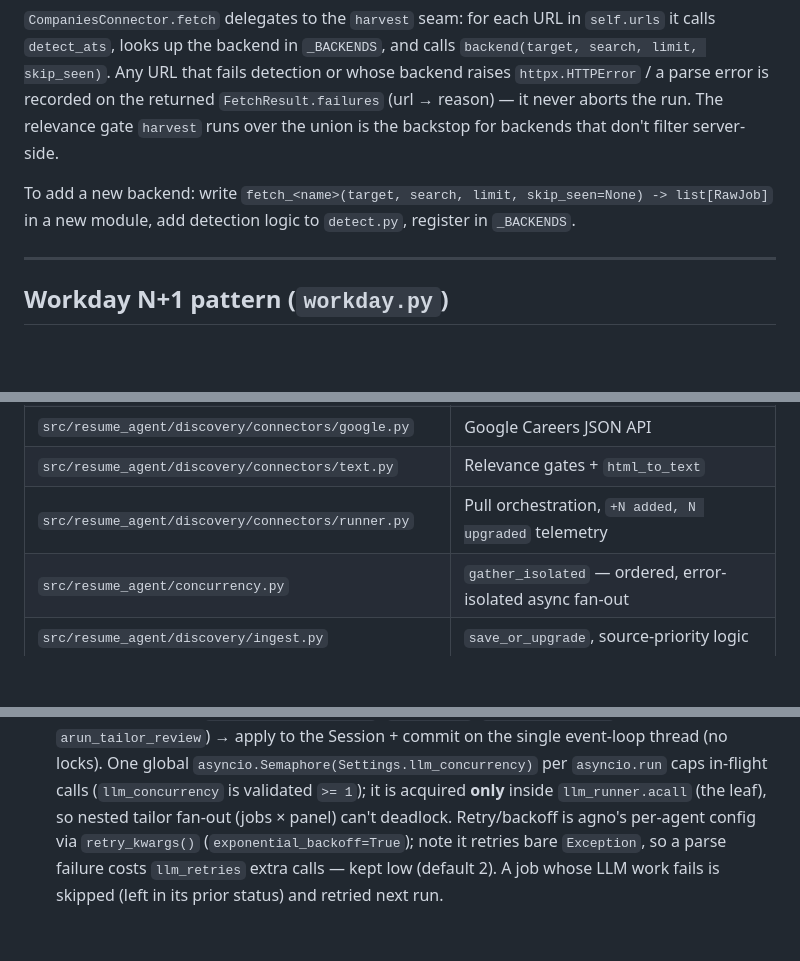
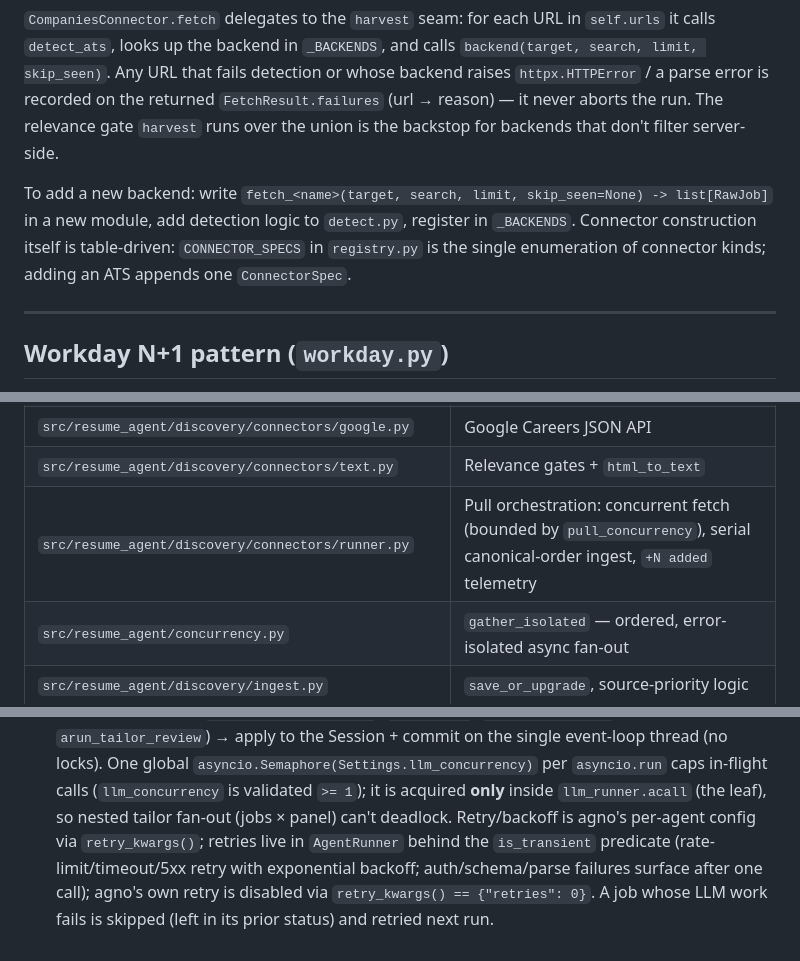
Before and after one commit to awbjcj/resume-agent, a Markdown page: CLAUDE.md, 3 parts joined by grey strips. Drawn GitHub-style; blank space fills up the shorter version.

Commit message:
Documents retry seam, connector spec table, and concurrent pull

```diff
--- a/CLAUDE.md
+++ b/CLAUDE.md
@@ -152,6 +152,8 @@ server-side.
 
 To add a new backend: write `fetch_<name>(target, search, limit, skip_seen=None) -> list[RawJob]`
 in a new module, add detection logic to `detect.py`, register in `_BACKENDS`.
+Connector construction itself is table-driven: `CONNECTOR_SPECS` in `registry.py` is the
+single enumeration of connector kinds; adding an ATS appends one `ConnectorSpec`.
 
 ---
 
@@ -195,7 +197,7 @@ aggressiveness determines how many detail fetches are issued.
 | `src/resume_agent/discovery/connectors/tesla.py` | Tesla bespoke JSON portal |
 | `src/resume_agent/discovery/connectors/google.py` | Google Careers JSON API |
 | `src/resume_agent/discovery/connectors/text.py` | Relevance gates + `html_to_text` |
-| `src/resume_agent/discovery/connectors/runner.py` | Pull orchestration, `+N added, N upgraded` telemetry |
+| `src/resume_agent/discovery/connectors/runner.py` | Pull orchestration: concurrent fetch (bounded by `pull_concurrency`), serial canonical-order ingest, `+N added` telemetry |
 | `src/resume_agent/concurrency.py` | `gather_isolated` — ordered, error-isolated async fan-out |
 | `src/resume_agent/discovery/ingest.py` | `save_or_upgrade`, source-priority logic |
 | `src/resume_agent/tracking/dedup.py` | `compute_dedup_key` — `company|normalized_title` |
@@ -236,6 +238,7 @@ aggressiveness determines how many detail fetches are issued.
   `asyncio.Semaphore(Settings.llm_concurrency)` per `asyncio.run` caps in-flight calls
   (`llm_concurrency` is validated `>= 1`); it is acquired **only** inside `llm_runner.acall`
   (the leaf), so nested tailor fan-out (jobs × panel) can't deadlock. Retry/backoff is agno's
-  per-agent config via `retry_kwargs()` (`exponential_backoff=True`); note it retries bare
-  `Exception`, so a parse failure costs `llm_retries` extra calls — kept low (default 2).
+  per-agent config via `retry_kwargs()`; retries live in `AgentRunner` behind the `is_transient`
+  predicate (rate-limit/timeout/5xx retry with exponential backoff; auth/schema/parse failures
+  surface after one call); agno's own retry is disabled via `retry_kwargs() == {"retries": 0}`.
   A job whose LLM work fails is skipped (left in its prior status) and retried next run.
```
